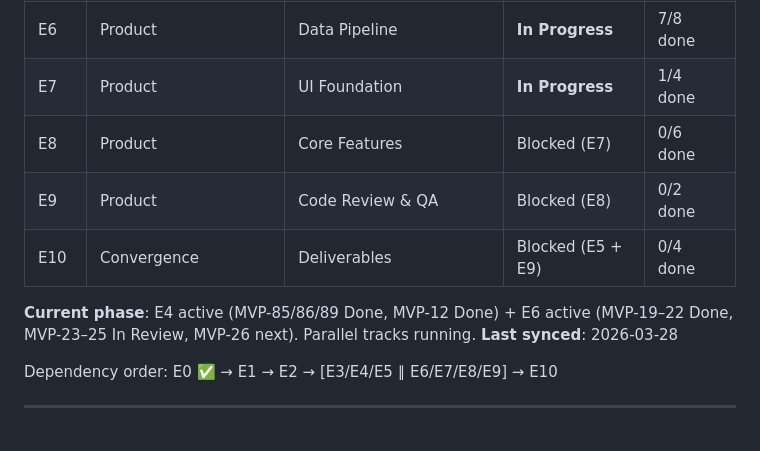
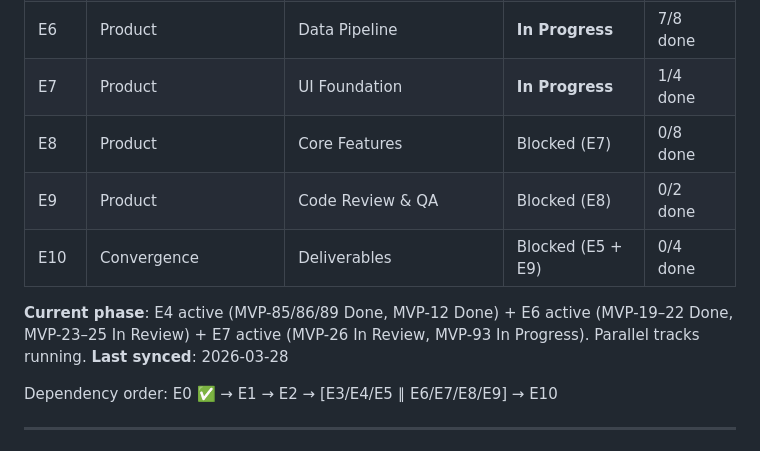
Before and after one commit to dhaneswaramandrasa/Jabodetabek-Transit-Equity-Mapper, a Markdown page: docs/EPICS_TASKS.md, the part around one of its changes. Rendered like a GitHub page.

```diff
--- a/docs/EPICS_TASKS.md
+++ b/docs/EPICS_TASKS.md
@@ -19,11 +19,11 @@
 | E5 | Paper | Paper Review & Revision | Blocked (E4) | 0/3 done |
 | E6 | Product | Data Pipeline | **In Progress** | 7/8 done |
 | E7 | Product | UI Foundation | **In Progress** | 1/4 done |
-| E8 | Product | Core Features | Blocked (E7) | 0/6 done |
+| E8 | Product | Core Features | Blocked (E7) | 0/8 done |
 | E9 | Product | Code Review & QA | Blocked (E8) | 0/2 done |
 | E10 | Convergence | Deliverables | Blocked (E5 + E9) | 0/4 done |
 
-**Current phase**: E4 active (MVP-85/86/89 Done, MVP-12 Done) + E6 active (MVP-19–22 Done, MVP-23–25 In Review, MVP-26 next). Parallel tracks running.
+**Current phase**: E4 active (MVP-85/86/89 Done, MVP-12 Done) + E6 active (MVP-19–22 Done, MVP-23–25 In Review) + E7 active (MVP-26 In Review, MVP-93 In Progress). Parallel tracks running.
 **Last synced**: 2026-03-28
 
 Dependency order: E0 ✅ → E1 → E2 → [E3/E4/E5 ∥ E6/E7/E8/E9] → E10
```
Also changed, not shown: other parts of docs/EPICS_TASKS.md (+70 -7 lines), cache/stitch-design-review.md (added, +271 -0 lines).
